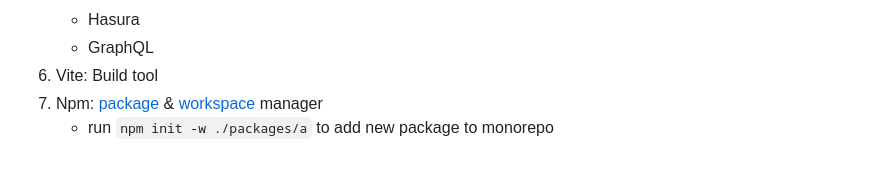
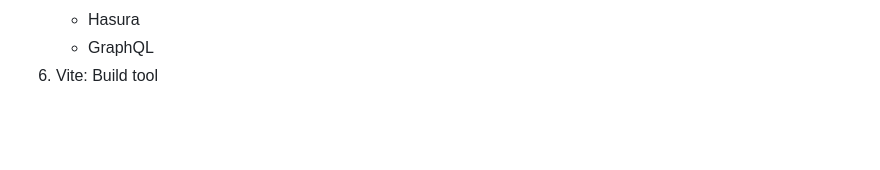
Before and after one commit to purdue-arc/drone-delivery-website, a Markdown page: README.md, the part around the change. Rendered like a GitHub page; blank space fills up the shorter version.

Commit message:
Unupdate documentation

```diff
--- a/README.md
+++ b/README.md
@@ -73,5 +73,3 @@ By default, `npm run build` will generate a Node app that you can run with `npm
    - Hasura
    - GraphQL
 6. Vite: Build tool
-7. Npm: [package](//npmjs.com) & [workspace](//docs.npmjs.com/cli/v7/using-npm/workspaces) manager
-   - run `npm init -w ./packages/a` to add new package to monorepo
```
